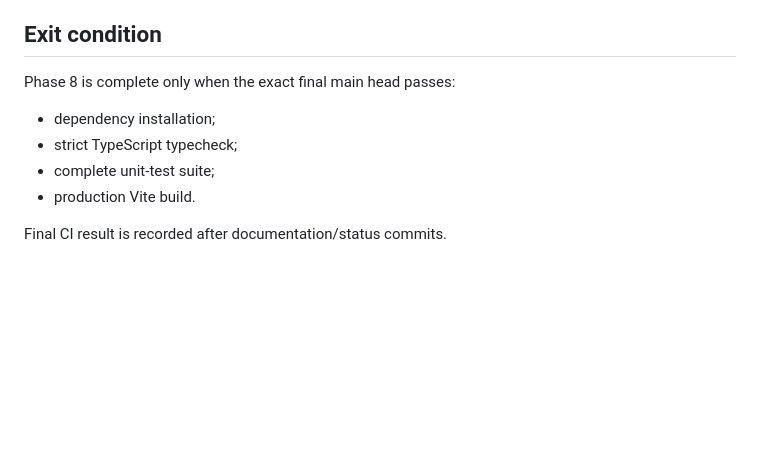
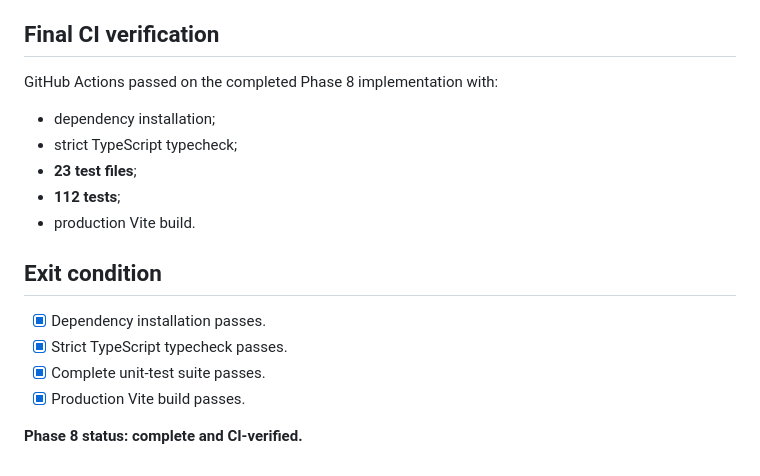
Before and after one commit to thiepn/loop, a Markdown page: docs/PHASE_8_ACCEPTANCE.md, the part around the change. Drawn GitHub-style; blank space fills up the shorter version.

Commit message:
Phase 8: record final acceptance verification

```diff
--- a/docs/PHASE_8_ACCEPTANCE.md
+++ b/docs/PHASE_8_ACCEPTANCE.md
@@ -141,11 +141,20 @@ Tests cover:
 - [x] No automation lanes.
 - [x] No Phase 9 Magic implemented early.
 
-## Exit condition
-Phase 8 is complete only when the exact final main head passes:
+## Final CI verification
+
+GitHub Actions passed on the completed Phase 8 implementation with:
+
 - dependency installation;
 - strict TypeScript typecheck;
-- complete unit-test suite;
+- **23 test files**;
+- **112 tests**;
 - production Vite build.
 
-Final CI result is recorded after documentation/status commits.
+## Exit condition
+- [x] Dependency installation passes.
+- [x] Strict TypeScript typecheck passes.
+- [x] Complete unit-test suite passes.
+- [x] Production Vite build passes.
+
+**Phase 8 status: complete and CI-verified.**
```
